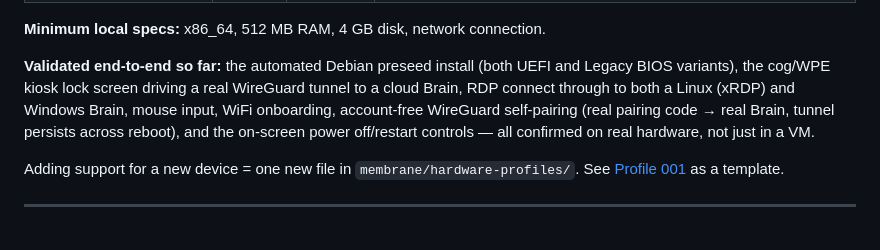
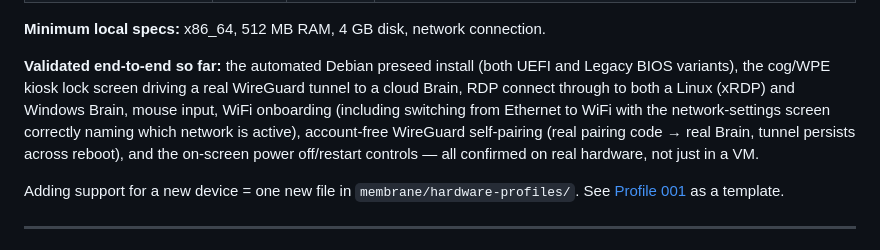
Before and after one commit to mulai/slimeos, a Markdown page: README.md, the part around the change. GitHub-like rendering.

Commit message:
docs: mark WiFi/Ethernet connection labeling confirmed on real hardware

```diff
--- a/README.md
+++ b/README.md
@@ -133,10 +133,12 @@ See [`docs/brain-hosting.md`](docs/brain-hosting.md) for platform-specific setup
 **Validated end-to-end so far:** the automated Debian preseed install (both
 UEFI and Legacy BIOS variants), the cog/WPE kiosk lock screen driving a
 real WireGuard tunnel to a cloud Brain, RDP connect through to both a
-Linux (xRDP) and Windows Brain, mouse input, WiFi onboarding, account-free
-WireGuard self-pairing (real pairing code → real Brain, tunnel persists
-across reboot), and the on-screen power off/restart controls — all
-confirmed on real hardware, not just in a VM.
+Linux (xRDP) and Windows Brain, mouse input, WiFi onboarding (including
+switching from Ethernet to WiFi with the network-settings screen correctly
+naming which network is active), account-free WireGuard self-pairing (real
+pairing code → real Brain, tunnel persists across reboot), and the
+on-screen power off/restart controls — all confirmed on real hardware, not
+just in a VM.
 
 Adding support for a new device = one new file in `membrane/hardware-profiles/`. See [Profile 001](membrane/hardware-profiles/001-gigabyte-h97.sh) as a template.
 
```
